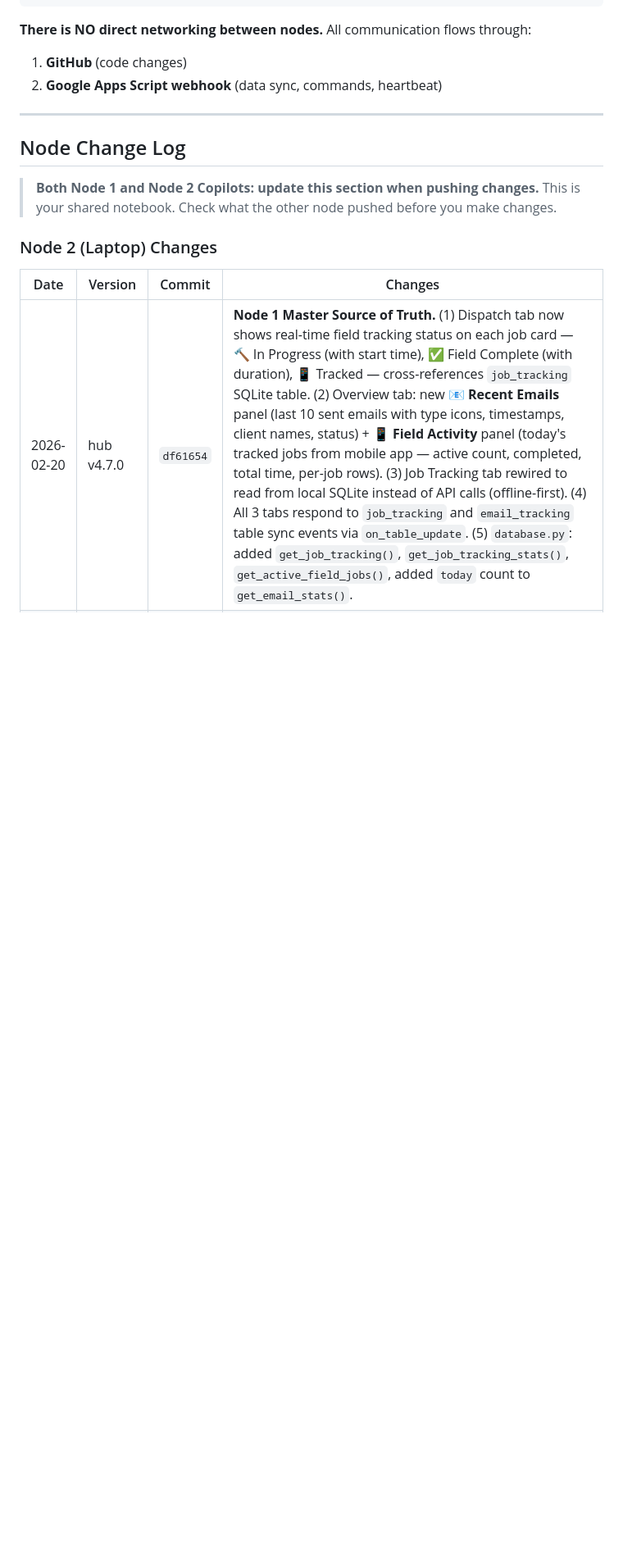
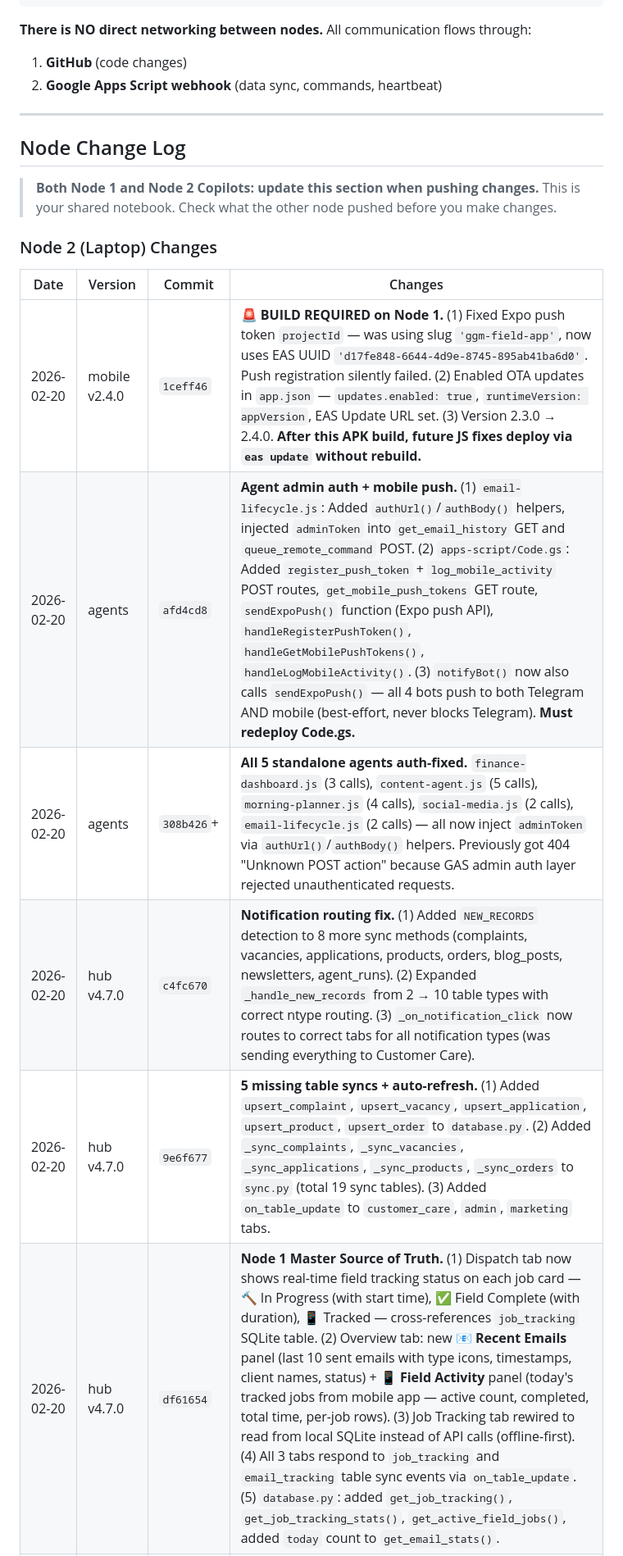
Before and after one commit to christophergardner-star/gardnersgm-website, a Markdown page: README.md, the part around one of its changes. Shown at 82% size. Drawn GitHub-style; blank space fills up the shorter version.

```diff
--- a/README.md
+++ b/README.md
@@ -47,6 +77,11 @@ Stripe ──webhook──→ GAS (18 event types) ──→ Sheets + MoneyBot T
 
 | Date | Version | Commit | Changes |
 |------|---------|--------|---------|
+| 2026-02-20 | mobile v2.4.0 | `1ceff46` | **🚨 BUILD REQUIRED on Node 1.** (1) Fixed Expo push token `projectId` — was using slug `'ggm-field-app'`, now uses EAS UUID `'d17fe848-6644-4d9e-8745-895ab41ba6d0'`. Push registration silently failed. (2) Enabled OTA updates in `app.json` — `updates.enabled: true`, `runtimeVersion: appVersion`, EAS Update URL set. (3) Version 2.3.0 → 2.4.0. **After this APK build, future JS fixes deploy via `eas update` without rebuild.** |
+| 2026-02-20 | agents | `afd4cd8` | **Agent admin auth + mobile push.** (1) `email-lifecycle.js`: Added `authUrl()`/`authBody()` helpers, injected `adminToken` into `get_email_history` GET and `queue_remote_command` POST. (2) `apps-script/Code.gs`: Added `register_push_token` + `log_mobile_activity` POST routes, `get_mobile_push_tokens` GET route, `sendExpoPush()` function (Expo push API), `handleRegisterPushToken()`, `handleGetMobilePushTokens()`, `handleLogMobileActivity()`. (3) `notifyBot()` now also calls `sendExpoPush()` — all 4 bots push to both Telegram AND mobile (best-effort, never blocks Telegram). **Must redeploy Code.gs.** |
+| 2026-02-20 | agents | `308b426`+ | **All 5 standalone agents auth-fixed.** `finance-dashboard.js` (3 calls), `content-agent.js` (5 calls), `morning-planner.js` (4 calls), `social-media.js` (2 calls), `email-lifecycle.js` (2 calls) — all now inject `adminToken` via `authUrl()`/`authBody()` helpers. Previously got 404 "Unknown POST action" because GAS admin auth layer rejected unauthenticated requests. |
+| 2026-02-20 | hub v4.7.0 | `c4fc670` | **Notification routing fix.** (1) Added `NEW_RECORDS` detection to 8 more sync methods (complaints, vacancies, applications, products, orders, blog_posts, newsletters, agent_runs). (2) Expanded `_handle_new_records` from 2 → 10 table types with correct ntype routing. (3) `_on_notification_click` now routes to correct tabs for all notification types (was sending everything to Customer Care). |
+| 2026-02-20 | hub v4.7.0 | `9e6f677` | **5 missing table syncs + auto-refresh.** (1) Added `upsert_complaint`, `upsert_vacancy`, `upsert_application`, `upsert_product`, `upsert_order` to `database.py`. (2) Added `_sync_complaints`, `_sync_vacancies`, `_sync_applications`, `_sync_products`, `_sync_orders` to `sync.py` (total 19 sync tables). (3) Added `on_table_update` to `customer_care`, `admin`, `marketing` tabs. |
 | 2026-02-20 | hub v4.7.0 | `df61654` | **Node 1 Master Source of Truth.** (1) Dispatch tab now shows real-time field tracking status on each job card — 🔨 In Progress (with start time), ✅ Field Complete (with duration), 📱 Tracked — cross-references `job_tracking` SQLite table. (2) Overview tab: new **📧 Recent Emails** panel (last 10 sent emails with type icons, timestamps, client names, status) + **📱 Field Activity** panel (today's tracked jobs from mobile app — active count, completed, total time, per-job rows). (3) Job Tracking tab rewired to read from local SQLite instead of API calls (offline-first). (4) All 3 tabs respond to `job_tracking` and `email_tracking` table sync events via `on_table_update`. (5) `database.py`: added `get_job_tracking()`, `get_job_tracking_stats()`, `get_active_field_jobs()`, added `today` count to `get_email_stats()`. |
 | 2026-02-20 | hub v4.7.0 | `7a2e243` | **Mobile→Node sync chain fix.** (1) `mobileSendInvoice` in Code.gs now calls `logInvoice()` + `markJobBalanceDue()` after sending — invoices are now visible in Sheets/SQLite on all nodes. (2) Added `get_email_tracking` GAS route + `getEmailTracking()` function (reads Email Tracking sheet, returns up to 500 records). (3) Added `_sync_email_tracking()` and `_sync_job_tracking()` to `sync.py` — both now included in `_full_sync()` (14 tables total). (4) Added `email_tracking` upsert method + `job_tracking` table schema + upsert to `database.py`. |
 | 2026-02-20 | mobile v2.3.0 | `e2c43a9` | **Mobile invoice+photo flow fix.** (1) `mobileUploadPhoto` saves photo type as `data.type \|\| 'after'` instead of hardcoded `'field'`. (2) `getJobPhotos` includes 'field' type as 'after' for backward compat. (3) `mobileSendInvoice` builds proper `customer`/`items`/dates structure for `sendInvoiceEmail` (was crashing on wrong data shape). (4) Mobile app now prompts before/after photo type with colour-coded badges (BEFORE blue, AFTER green). (5) v2.3.0 EAS build queued. |
```
Also changed, not shown: other parts of README.md (+35 -2 lines).
